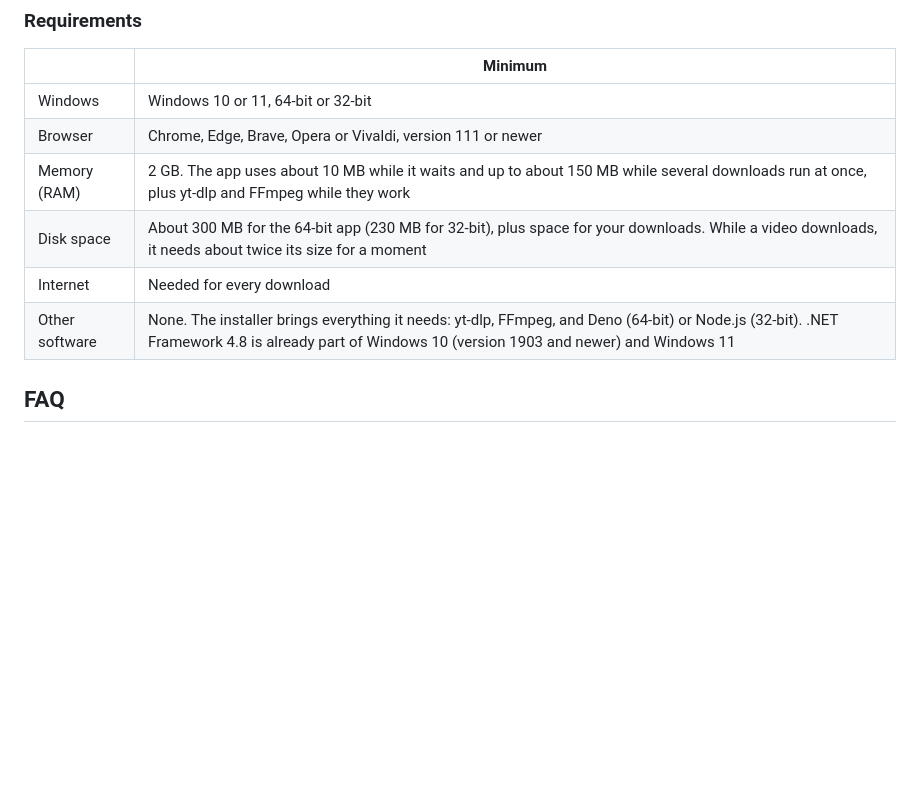
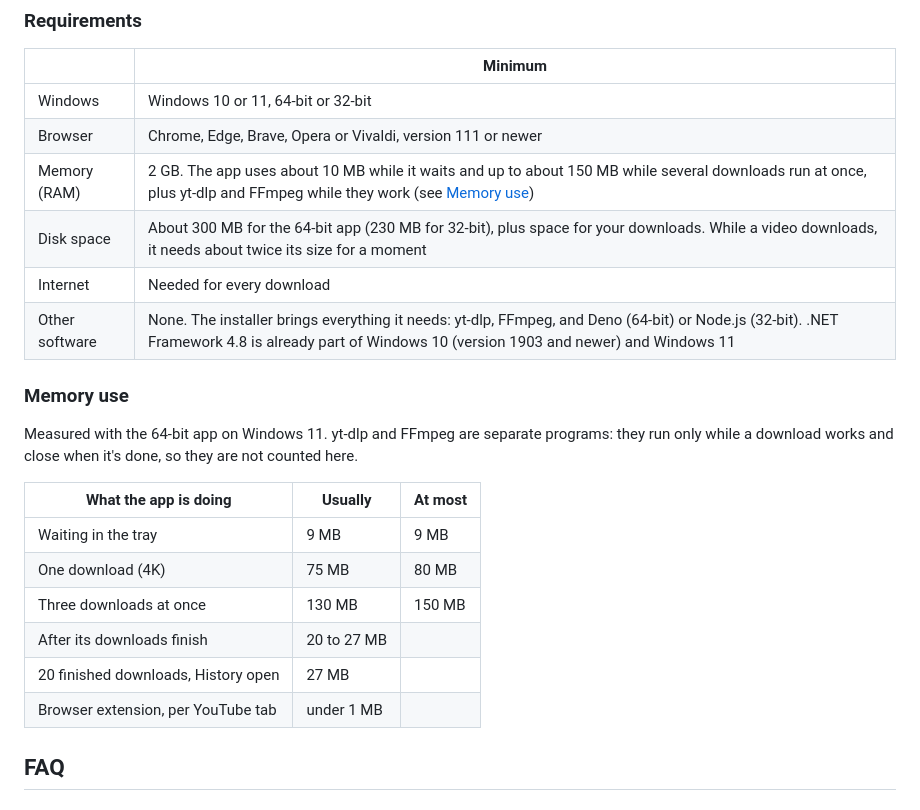
Before and after one commit to NyxiYT/yt-download-manager, a Markdown page: README.md, the part around the change. GitHub-like rendering; blank space fills up the shorter version.

Commit message:
docs: memory use per state in the README

```diff
--- a/README.md
+++ b/README.md
@@ -285,10 +285,24 @@ works on every PC the app runs on.
 |---|---|
 | Windows | Windows 10 or 11, 64-bit or 32-bit |
 | Browser | Chrome, Edge, Brave, Opera or Vivaldi, version 111 or newer |
-| Memory (RAM) | 2 GB. The app uses about 10 MB while it waits and up to about 150 MB while several downloads run at once, plus yt-dlp and FFmpeg while they work |
+| Memory (RAM) | 2 GB. The app uses about 10 MB while it waits and up to about 150 MB while several downloads run at once, plus yt-dlp and FFmpeg while they work (see [Memory use](#memory-use)) |
 | Disk space | About 300 MB for the 64-bit app (230 MB for 32-bit), plus space for your downloads. While a video downloads, it needs about twice its size for a moment |
 | Internet | Needed for every download |
 | Other software | None. The installer brings everything it needs: yt-dlp, FFmpeg, and Deno (64-bit) or Node.js (32-bit). .NET Framework 4.8 is already part of Windows 10 (version 1903 and newer) and Windows 11 |
+
+### Memory use
+
+Measured with the 64-bit app on Windows 11. yt-dlp and FFmpeg are separate programs: they run only while a
+download works and close when it's done, so they are not counted here.
+
+| What the app is doing | Usually | At most |
+|---|---|---|
+| Waiting in the tray | 9 MB | 9 MB |
+| One download (4K) | 75 MB | 80 MB |
+| Three downloads at once | 130 MB | 150 MB |
+| After its downloads finish | 20 to 27 MB | |
+| 20 finished downloads, History open | 27 MB | |
+| Browser extension, per YouTube tab | under 1 MB | |
 
 ## FAQ
 
```
